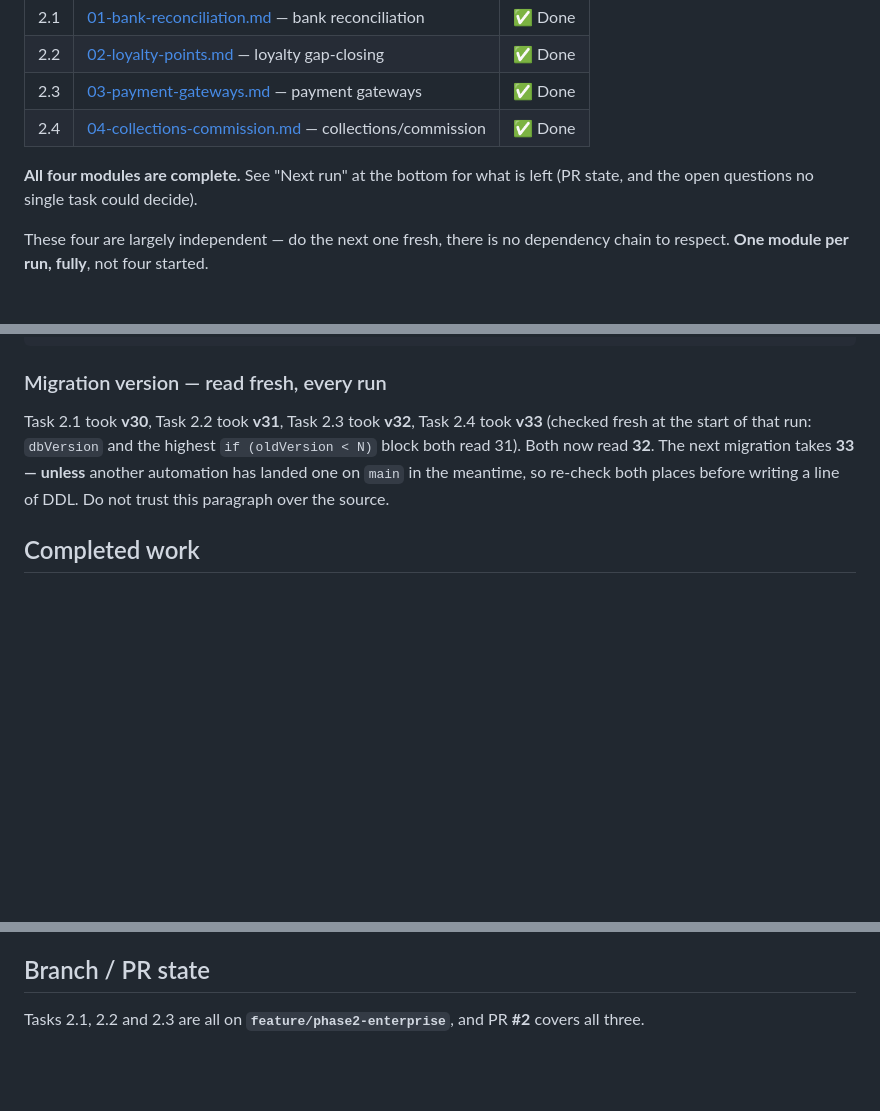
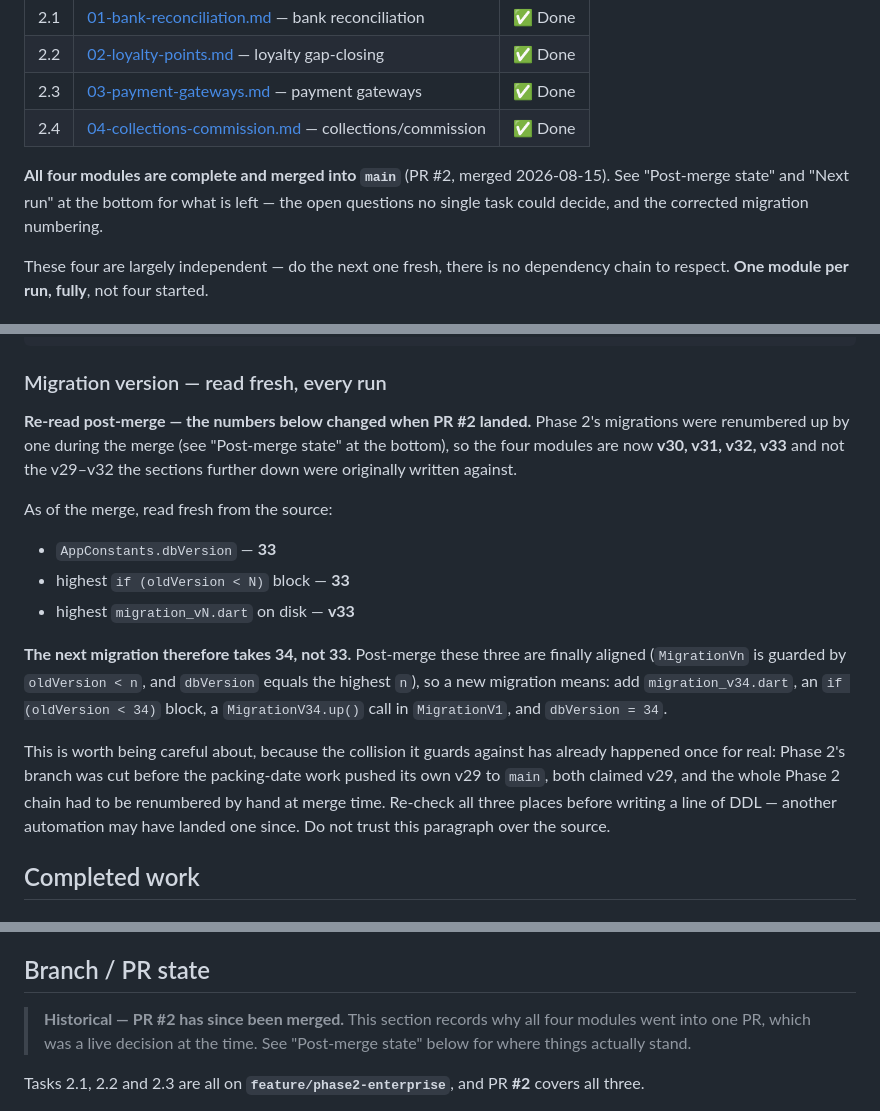
Before and after one commit to itsmevenkat-pos/supermart-pos, a Markdown page: tasks/phase2/PROGRESS.md, 3 parts joined by grey strips. Drawn GitHub-style; blank space fills up the shorter version.

```diff
--- a/tasks/phase2/PROGRESS.md
+++ b/tasks/phase2/PROGRESS.md
@@ -14,8 +14,10 @@ Update this at the end of every run.
 | 2.3 | [03-payment-gateways.md](03-payment-gateways.md) — payment gateways | ✅ Done |
 | 2.4 | [04-collections-commission.md](04-collections-commission.md) — collections/commission | ✅ Done |
 
-**All four modules are complete.** See "Next run" at the bottom for what is
-left (PR state, and the open questions no single task could decide).
+**All four modules are complete and merged into `main`** (PR #2, merged
+2026-08-15). See "Post-merge state" and "Next run" at the bottom for what is
+left — the open questions no single task could decide, and the corrected
+migration numbering.
 
 These four are largely independent — do the next one fresh, there is no
 dependency chain to respect. **One module per run, fully**, not four started.
@@ -74,11 +76,28 @@ diff <(norm /tmp/analyze_baseline.txt) <(norm /tmp/analyze_after.txt)
 
 ### Migration version — read fresh, every run
 
-Task 2.1 took **v30**, Task 2.2 took **v31**, Task 2.3 took **v32**, Task 2.4
-took **v33** (checked fresh at the start of that run: `dbVersion` and the
-highest `if (oldVersion < N)` block both read 31). Both now read **32**. The
-next migration takes **33 — unless** another automation has landed one on
-`main` in the meantime, so re-check both places before writing a line of DDL.
+**Re-read post-merge — the numbers below changed when PR #2 landed.** Phase 2's
+migrations were renumbered up by one during the merge (see "Post-merge state"
+at the bottom), so the four modules are now **v30, v31, v32, v33** and not the
+v29–v32 the sections further down were originally written against.
+
+As of the merge, read fresh from the source:
+
+- `AppConstants.dbVersion` — **33**
+- highest `if (oldVersion < N)` block — **33**
+- highest `migration_vN.dart` on disk — **v33**
+
+**The next migration therefore takes 34, not 33.** Post-merge these three are
+finally aligned (`MigrationVn` is guarded by `oldVersion < n`, and `dbVersion`
+equals the highest `n`), so a new migration means: add `migration_v34.dart`, an
+`if (oldVersion < 34)` block, a `MigrationV34.up()` call in `MigrationV1`, and
+`dbVersion = 34`.
+
+This is worth being careful about, because the collision it guards against has
+already happened once for real: Phase 2's branch was cut before the packing-date
+work pushed its own v29 to `main`, both claimed v29, and the whole Phase 2 chain
+had to be renumbered by hand at merge time. Re-check all three places before
+writing a line of DDL — another automation may have landed one since.
 Do not trust this paragraph over the source.
 
 ## Completed work
@@ -692,6 +711,10 @@ Listed rather than silently dropped:
 
 ## Branch / PR state
 
+> **Historical — PR #2 has since been merged.** This section records why all
+> four modules went into one PR, which was a live decision at the time. See
+> "Post-merge state" below for where things actually stand.
+
 Tasks 2.1, 2.2 and 2.3 are all on **`feature/phase2-enterprise`**, and PR
 **#2** covers all three.
 
```
Also changed, not shown: other parts of tasks/phase2/PROGRESS.md (+68 -7 lines).
